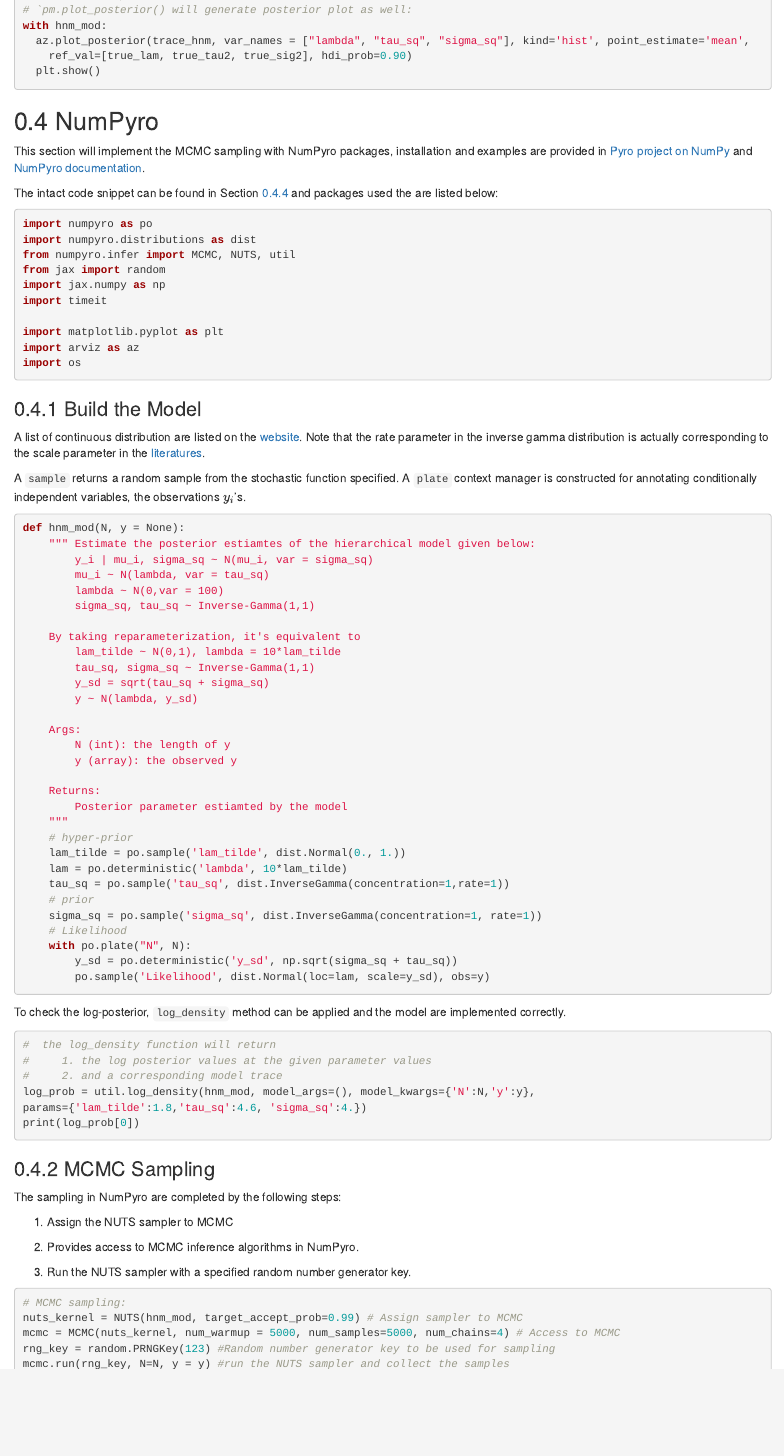
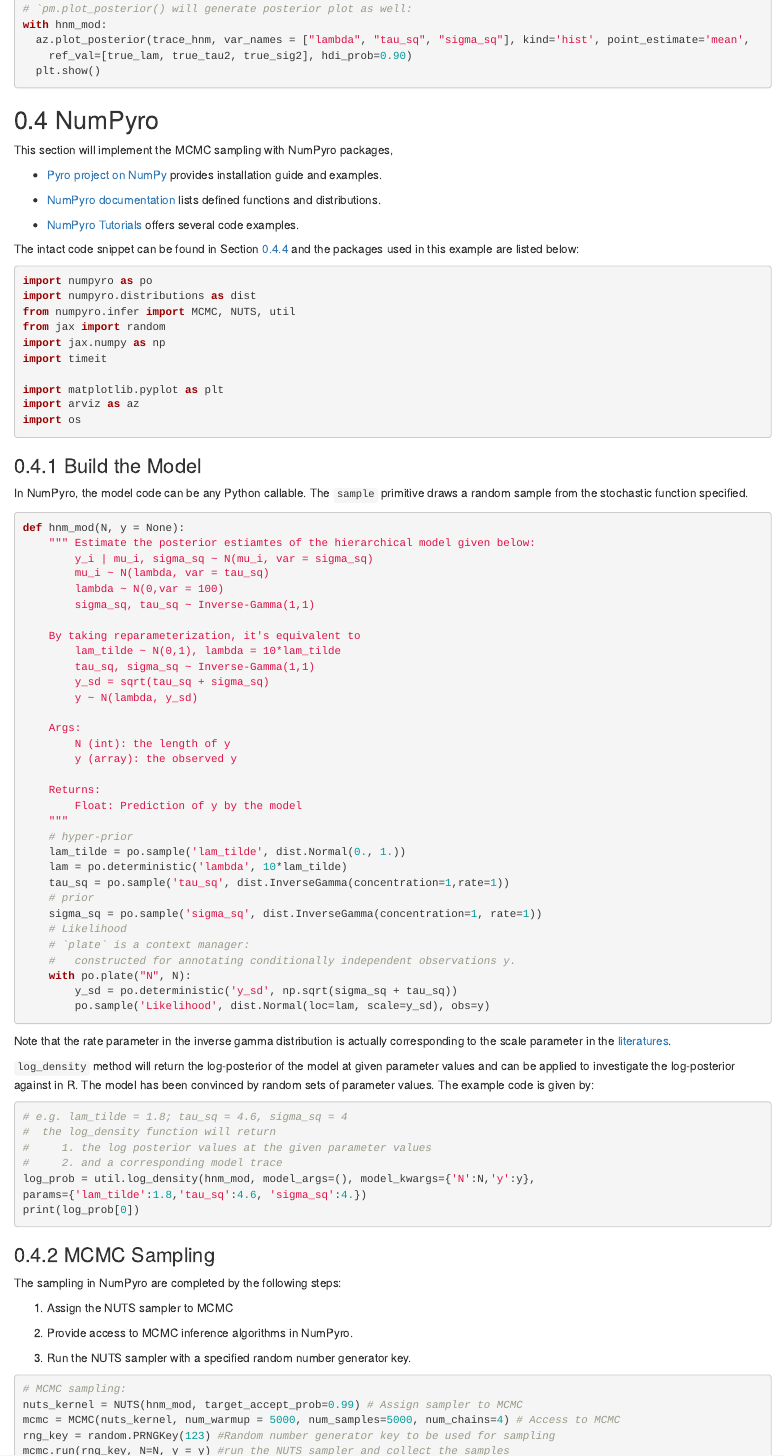
Before and after one commit to yeoveryeah/stat946A2, an R Markdown document (HierNorm.Rmd): the page in a window 1100 px wide, from 9860 px down before the commit and from 9920 px down after it, so that both start at the same text. The pictures show the output file HierNorm.html that the author committed with the source, opened offline.

Commit message:
STAT946A2 Submission

````diff
--- a/HierNorm.Rmd
+++ b/HierNorm.Rmd
@@ -347,9 +349,15 @@ knitr::include_graphics('post_pymc3.png')
 
 ## NumPyro {#sec:hnm-pyro}
 
-This section will implement the MCMC sampling with NumPyro packages, installation and examples are provided in [Pyro project on NumPy](https://pypi.org/project/numpyro/) and [NumPyro documentation](http://num.pyro.ai/en/stable/#).
+This section will implement the MCMC sampling with NumPyro packages,
 
-The intact code snippet can be found in Section \@ref(sec:hnm-pyrocode) and packages used the are listed below:
+* [Pyro project on NumPy](https://pypi.org/project/numpyro/) provides installation guide and examples.
+
+* [NumPyro documentation](http://num.pyro.ai/en/stable/#) lists defined functions and distributions.
+
+* [NumPyro Tutorials](http://pyro.ai/numpyro/index.html) offers several code examples.
+
+The intact code snippet can be found in Section \@ref(sec:hnm-pyrocode) and the packages used in this example are listed below:
 
 ```{python hnm-pyro-pkg}
 import numpyro as po
@@ -366,9 +374,7 @@ import os
 
 ### Build the Model
 
-A list of continuous distribution are listed on the [website](http://num.pyro.ai/en/stable/distributions.html#continuous-distributions). Note that the rate parameter in the inverse gamma distribution is actually corresponding to the scale parameter in the [literatures](https://en.wikipedia.org/wiki/Inverse-gamma_distribution).
-
-A `sample` returns a random sample from the stochastic function specified. A `plate` context manager is constructed for annotating conditionally independent variables, the observations $y_i$'s.
+In NumPyro, the model code can be any Python callable. The `sample` primitive draws a random sample from the stochastic function specified.
 
 ```{python hnm-pyro-mod}
 def hnm_mod(N, y = None):
@@ -389,7 +395,7 @@ def hnm_mod(N, y = None):
         y (array): the observed y
 
     Returns:
-        Posterior parameter estiamted by the model
+        Float: Prediction of y by the model
     """
     # hyper-prior
     lam_tilde = po.sample('lam_tilde', dist.Normal(0., 1.))
@@ -398,13 +404,19 @@ def hnm_mod(N, y = None):
     # prior
     sigma_sq = po.sample('sigma_sq', dist.InverseGamma(concentration=1, rate=1))
     # Likelihood
+    # `plate` is a context manager:
+    #   constructed for annotating conditionally independent observations y.
     with po.plate("N", N):
         y_sd = po.deterministic('y_sd', np.sqrt(sigma_sq + tau_sq))
         po.sample('Likelihood', dist.Normal(loc=lam, scale=y_sd), obs=y)
 ```
 
-To check the log-posterior, `log_density` method can be applied and the model are implemented correctly.
+Note that the rate parameter in the inverse gamma distribution is actually corresponding to the scale parameter in the [literatures](https://en.wikipedia.org/wiki/Inverse-gamma_distribution).
+
+`log_density` method will return the log-posterior of the model at given parameter values and can be applied to investigate the log-posterior against in R. The model has been convinced by random sets of parameter values. The example code is given by:
+
 ```{python hnm-pyro-lpcheck}
+# e.g. lam_tilde = 1.8; tau_sq = 4.6, sigma_sq = 4
 #  the log_density function will return
 #     1. the log posterior values at the given parameter values
 #     2. and a corresponding model trace
@@ -420,7 +432,7 @@ The sampling in NumPyro are completed by the following steps:
 
 1. Assign the NUTS sampler to MCMC
 
-2. Provides access to MCMC inference algorithms in NumPyro.
+2. Provide access to MCMC inference algorithms in NumPyro.
 
 3. Run the NUTS sampler with a specified random number generator key.
 
--- a/hnm_pyro.py
+++ b/hnm_pyro.py
@@ -41,7 +41,7 @@ def hnm_mod(N, y = None):
         y (array): the observed y
 
     Returns:
-        Posterior parameter estiamted by the model
+        Float: Prediction of y by the model
     """
     # hyper-prior
     lam_tilde = po.sample('lam_tilde', dist.Normal(0., 1.))
````
Also changed, not shown: logpost.R (+7 -7 lines), HierNorm.html, HierNorm.Rmd (20 more changed lines), 1 other file.
